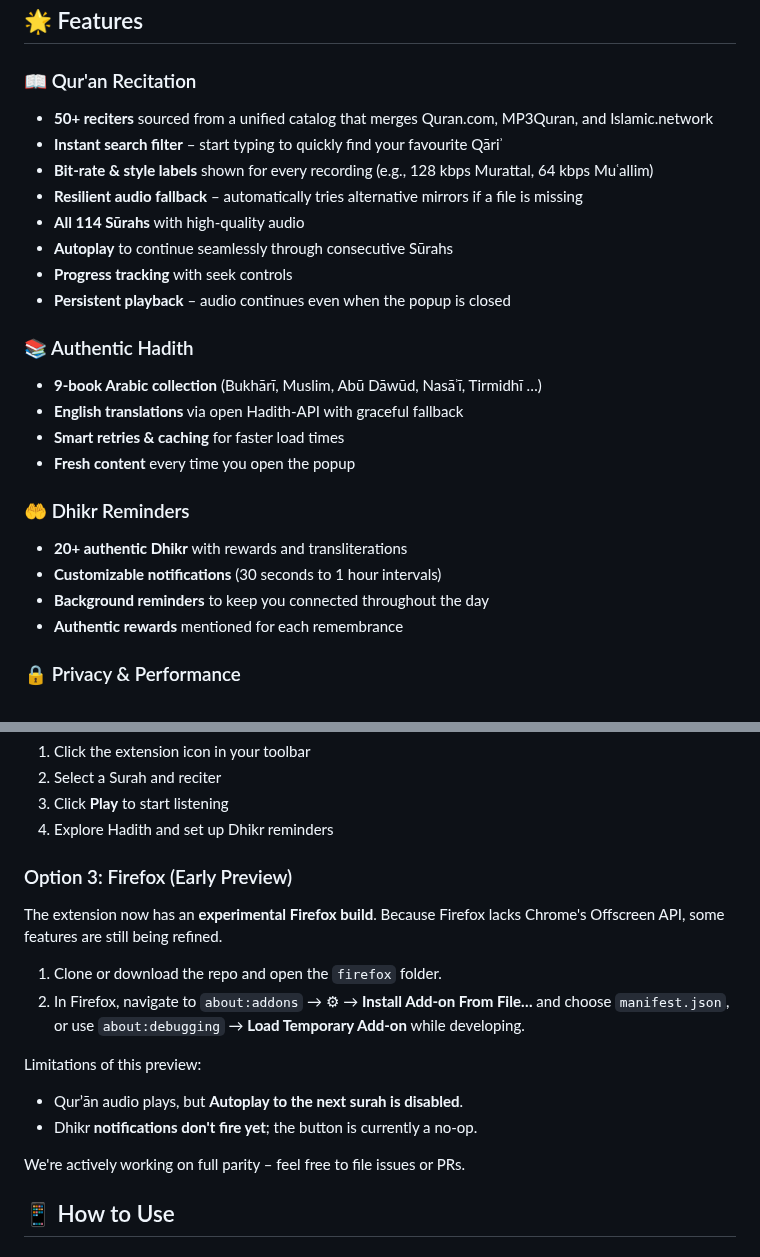
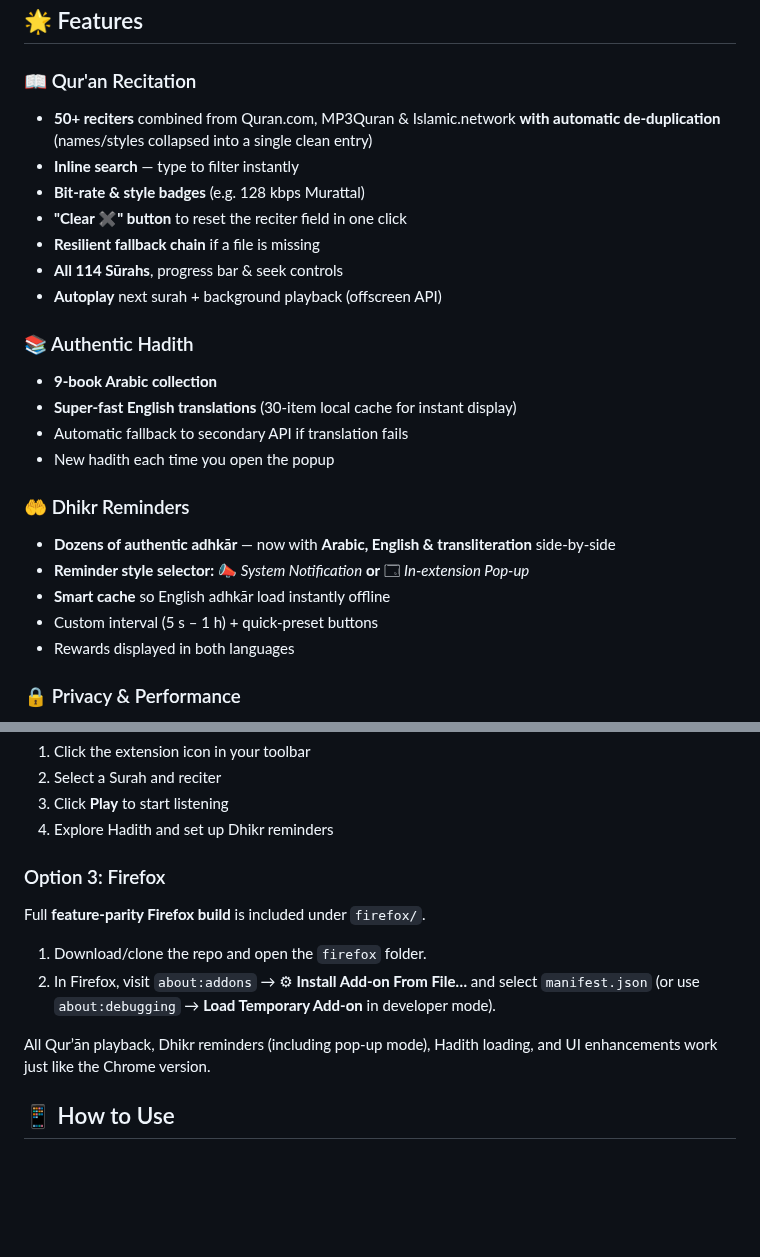
Before and after one commit to Abdalla-Eldoumani/islam-extension, a Markdown page: README.md, 2 parts joined by grey strips. Drawn GitHub-style; blank space fills up the shorter version.

Commit message:
Update README.md to enhance feature descriptions, improve clarity, and reflect recent changes in the extension's functionality, including Firefox build details and new features for Qur'an recitation, Hadith, and Dhikr reminders.

```diff
--- a/README.md
+++ b/README.md
@@ -12,26 +12,26 @@ A lightweight, privacy-respectful Chrome extension that brings Qur'an recitation
 ## 🌟 Features
 
 ### 📖 Qur'an Recitation
-- **50+ reciters** sourced from a unified catalog that merges Quran.com, MP3Quran, and Islamic.network
-- **Instant search filter** – start typing to quickly find your favourite Qāriʾ
-- **Bit-rate & style labels** shown for every recording (e.g., 128 kbps Murattal, 64 kbps Muʿallim)
-- **Resilient audio fallback** – automatically tries alternative mirrors if a file is missing
-- **All 114 Sūrahs** with high-quality audio
-- **Autoplay** to continue seamlessly through consecutive Sūrahs
-- **Progress tracking** with seek controls
-- **Persistent playback** – audio continues even when the popup is closed
+* **50+ reciters** combined from Quran.com, MP3Quran & Islamic.network **with automatic de-duplication** (names/styles collapsed into a single clean entry)
+* **Inline search** — type to filter instantly
+* **Bit-rate & style badges** (e.g. 128 kbps Murattal)
+* **"Clear ✖" button** to reset the reciter field in one click
+* **Resilient fallback chain** if a file is missing
+* **All 114 Sūrahs**, progress bar & seek controls
+* **Autoplay** next surah + background playback (offscreen API)
 
 ### 📚 Authentic Hadith
-- **9-book Arabic collection** (Bukhārī, Muslim, Abū Dāwūd, Nasāʾī, Tirmidhī …)
-- **English translations** via open Hadith-API with graceful fallback
-- **Smart retries & caching** for faster load times
-- **Fresh content** every time you open the popup
+* **9-book Arabic collection**
+* **Super-fast English translations** (30-item local cache for instant display)
+* Automatic fallback to secondary API if translation fails
+* New hadith each time you open the popup
 
 ### 🤲 Dhikr Reminders
-- **20+ authentic Dhikr** with rewards and transliterations
-- **Customizable notifications** (30 seconds to 1 hour intervals)
-- **Background reminders** to keep you connected throughout the day
-- **Authentic rewards** mentioned for each remembrance
+* **Dozens of authentic adhkār** — now with **Arabic, English & transliteration** side-by-side
+* **Reminder style selector:** 📣 *System Notification* **or** 🗔 *In-extension Pop-up*
+* **Smart cache** so English adhkār load instantly offline
+* Custom interval (5 s – 1 h) + quick-preset buttons
+* Rewards displayed in both languages
 
 ### 🔒 Privacy & Performance
 - **Zero personal data collection** - completely private
@@ -84,19 +84,14 @@ A lightweight, privacy-respectful Chrome extension that brings Qur'an recitation
 3. Click **Play** to start listening
 4. Explore Hadith and set up Dhikr reminders
 
-### Option 3: Firefox (Early Preview)
+### Option 3: Firefox
 
-The extension now has an **experimental Firefox build**.  Because Firefox lacks Chrome's Offscreen API, some features are still being refined.
+Full **feature-parity Firefox build** is included under `firefox/`.
 
-1. Clone or download the repo and open the `firefox` folder.
-2. In Firefox, navigate to `about:addons` → ⚙︎ → **Install Add-on From File…** and choose `manifest.json`, or use `about:debugging` → **Load Temporary Add-on** while developing.
+1. Download/clone the repo and open the `firefox` folder.
+2. In Firefox, visit `about:addons` → ⚙︎ **Install Add-on From File…** and select `manifest.json` (or use `about:debugging` → **Load Temporary Add-on** in developer mode).
 
-Limitations of this preview:
-
-* Qurʼān audio plays, but **Autoplay to the next surah is disabled**.
-* Dhikr **notifications don't fire yet**; the button is currently a no-op.
-
-We're actively working on full parity – feel free to file issues or PRs.
+All Qurʼān playback, Dhikr reminders (including pop-up mode), Hadith loading, and UI enhancements work just like the Chrome version.
 
 ## 📱 How to Use
 
```
